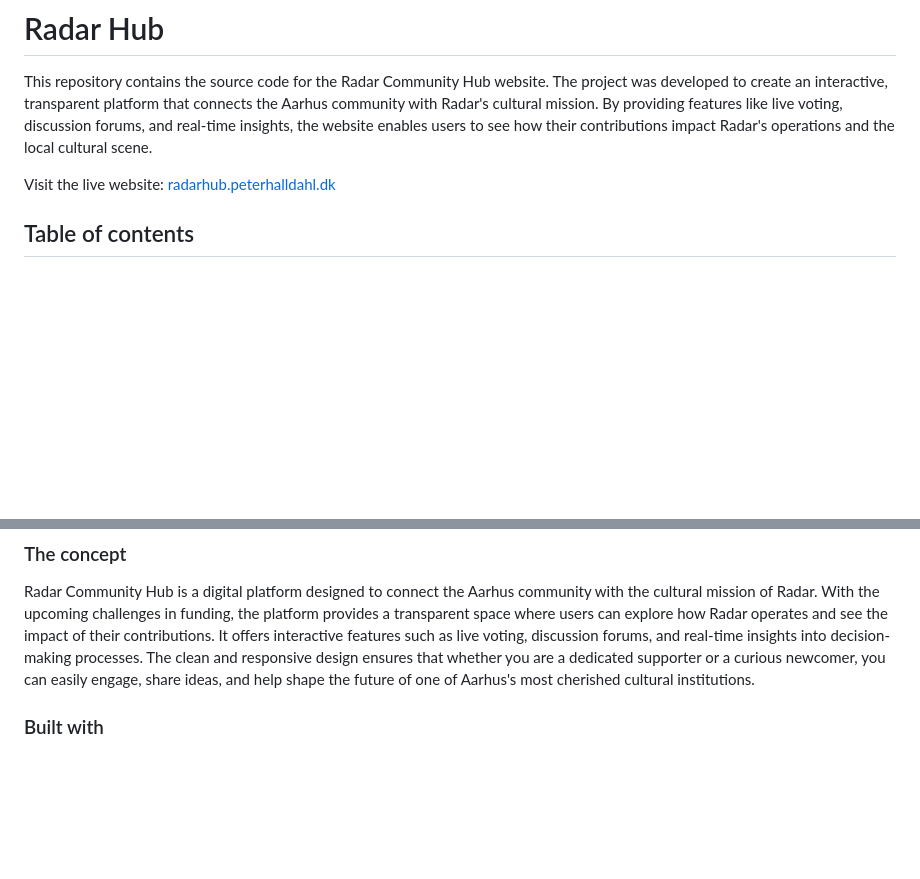
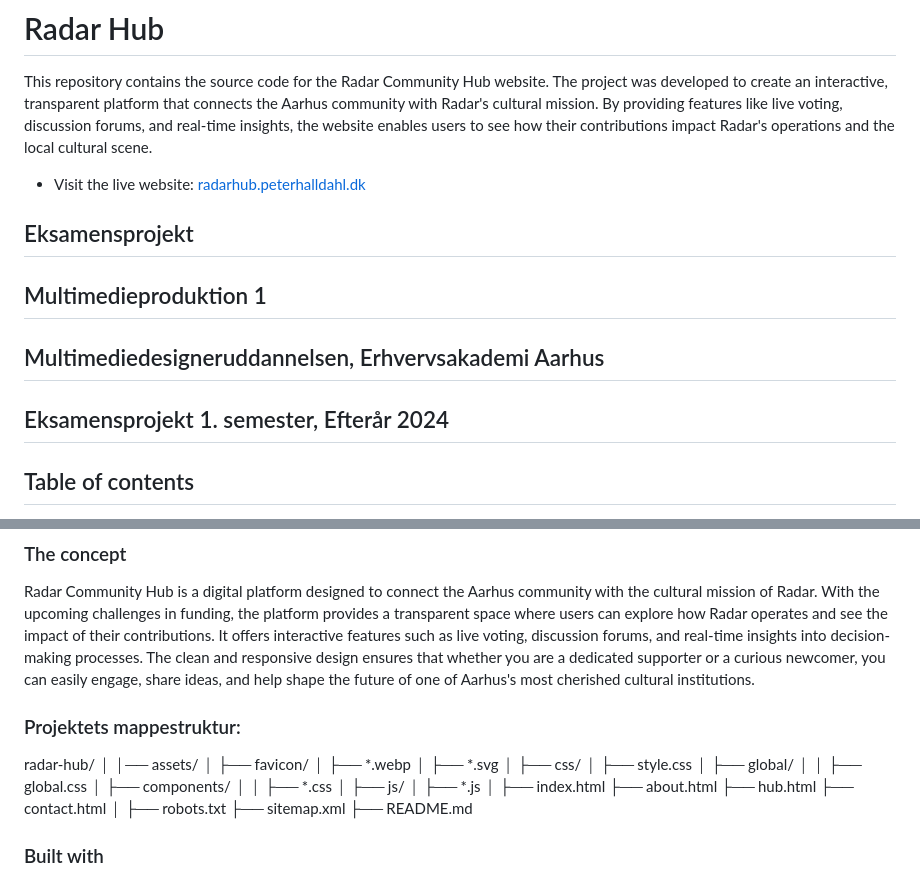
Before and after one commit to eaa24peeh/Radar-Hub, a Markdown page: README.md, 2 parts joined by grey strips. Rendered like a GitHub page; blank space fills up the shorter version.

Commit message:
removed and added text

```diff
--- a/README.md
+++ b/README.md
@@ -2,7 +2,12 @@
 
 This repository contains the source code for the Radar Community Hub website. The project was developed to create an interactive, transparent platform that connects the Aarhus community with Radar's cultural mission. By providing features like live voting, discussion forums, and real-time insights, the website enables users to see how their contributions impact Radar's operations and the local cultural scene.
 
-Visit the live website: [radarhub.peterhalldahl.dk](https://radarhub.peterhalldahl.dk)
+- Visit the live website: [radarhub.peterhalldahl.dk](https://radarhub.peterhalldahl.dk)
+
+## Eksamensprojekt
+## Multimedieproduktion 1
+## Multimediedesigneruddannelsen, Erhvervsakademi Aarhus
+## Eksamensprojekt 1. semester, Efterår 2024
 
 ## Table of contents
 
@@ -24,6 +29,34 @@ The task is to develop a separate website for Radar, a well-established live mus
 ### The concept
 
 Radar Community Hub is a digital platform designed to connect the Aarhus community with the cultural mission of Radar. With the upcoming challenges in funding, the platform provides a transparent space where users can explore how Radar operates and see the impact of their contributions. It offers interactive features such as live voting, discussion forums, and real-time insights into decision-making processes. The clean and responsive design ensures that whether you are a dedicated supporter or a curious newcomer, you can easily engage, share ideas, and help shape the future of one of Aarhus's most cherished cultural institutions.
+
+### Projektets mappestruktur:
+
+radar-hub/
+│
+│── assets/
+│   ├── favicon/
+│   ├── *.webp
+│   ├── *.svg
+│
+├── css/
+│   ├── style.css
+│   ├── global/
+│   │   ├── global.css
+│   ├── components/
+│   │   ├── *.css
+│
+├── js/
+│   ├── *.js
+│
+├── index.html
+├── about.html
+├── hub.html
+├── contact.html
+│
+├── robots.txt
+├── sitemap.xml
+├── README.md
 
 
 ### Built with
```
